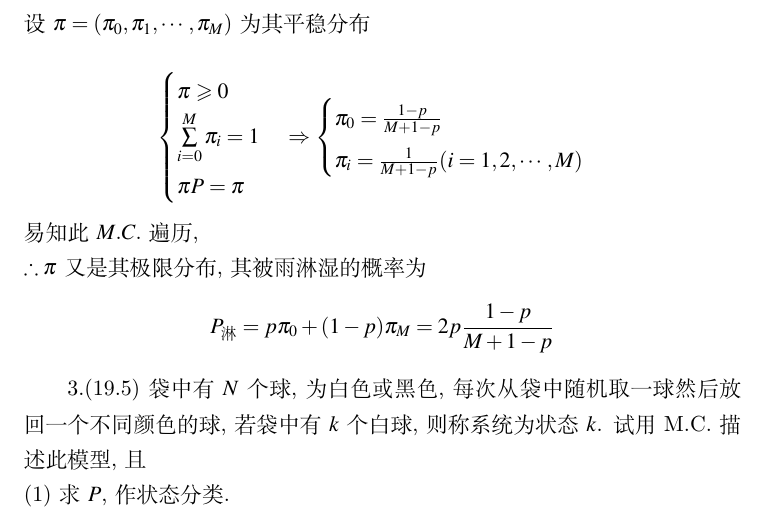
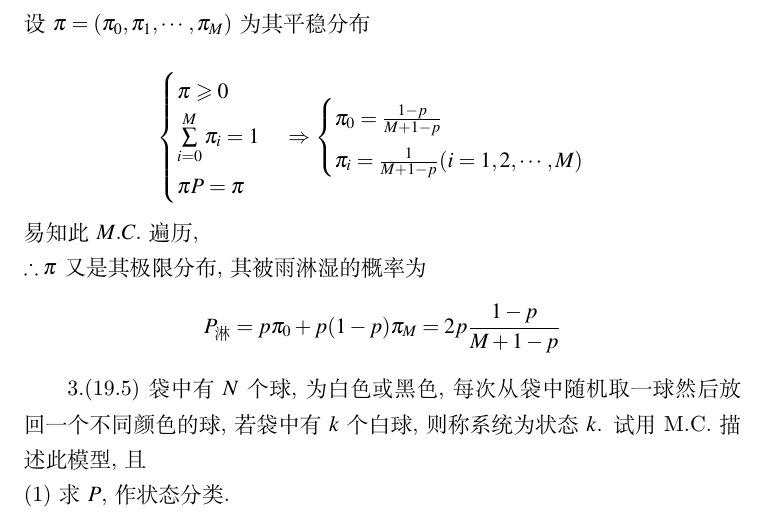
Before and after one commit to jkadbear/Stochastic_Process, a LaTeX book (src/solution.tex, which reads src/sp_c3.tex): part of page 33 of 48, cut so that both start at the same text. Compiled offline with XeLaTeX.

Commit message:
change (1-p)\pi_M to p(1-p)\pi_M in sp_c3.tex(3.19)

```diff
--- a/src/sp_c3.tex
+++ b/src/sp_c3.tex
@@ -703,7 +703,7 @@ $\therefore$一年中晴朗的天数 $ = \frac{365}{2} \times \left(\frac{3}{11}
 易知此$M.C.$遍历, \\
 $\therefore \pi$又是其极限分布, 其被雨淋湿的概率为
 \[
-P_{\text{淋}} = p\pi_0+(1-p)\pi_M = 2p\frac{1-p}{M+1-p}
+P_{\text{淋}} = p\pi_0+p(1-p)\pi_M = 2p\frac{1-p}{M+1-p}
 \]
 
 
```
